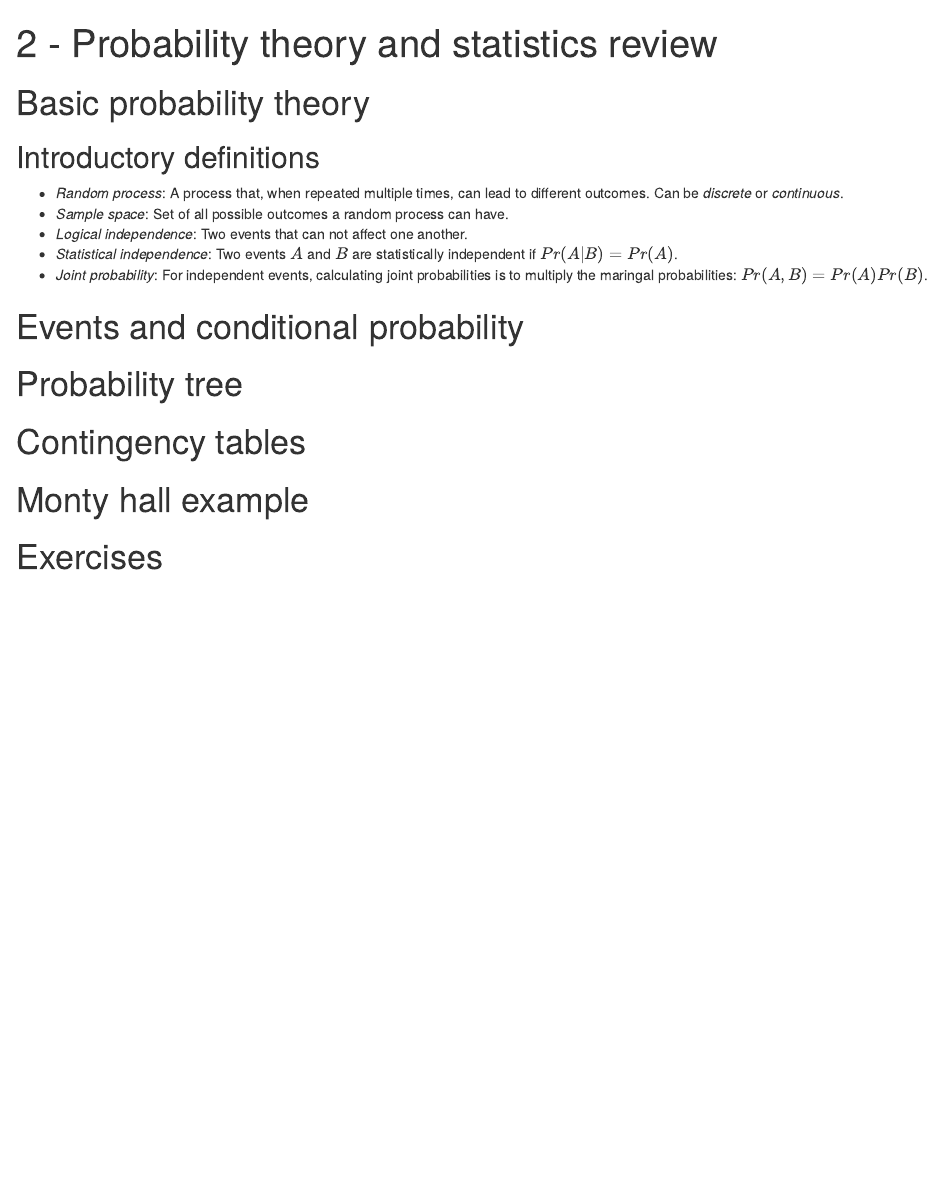
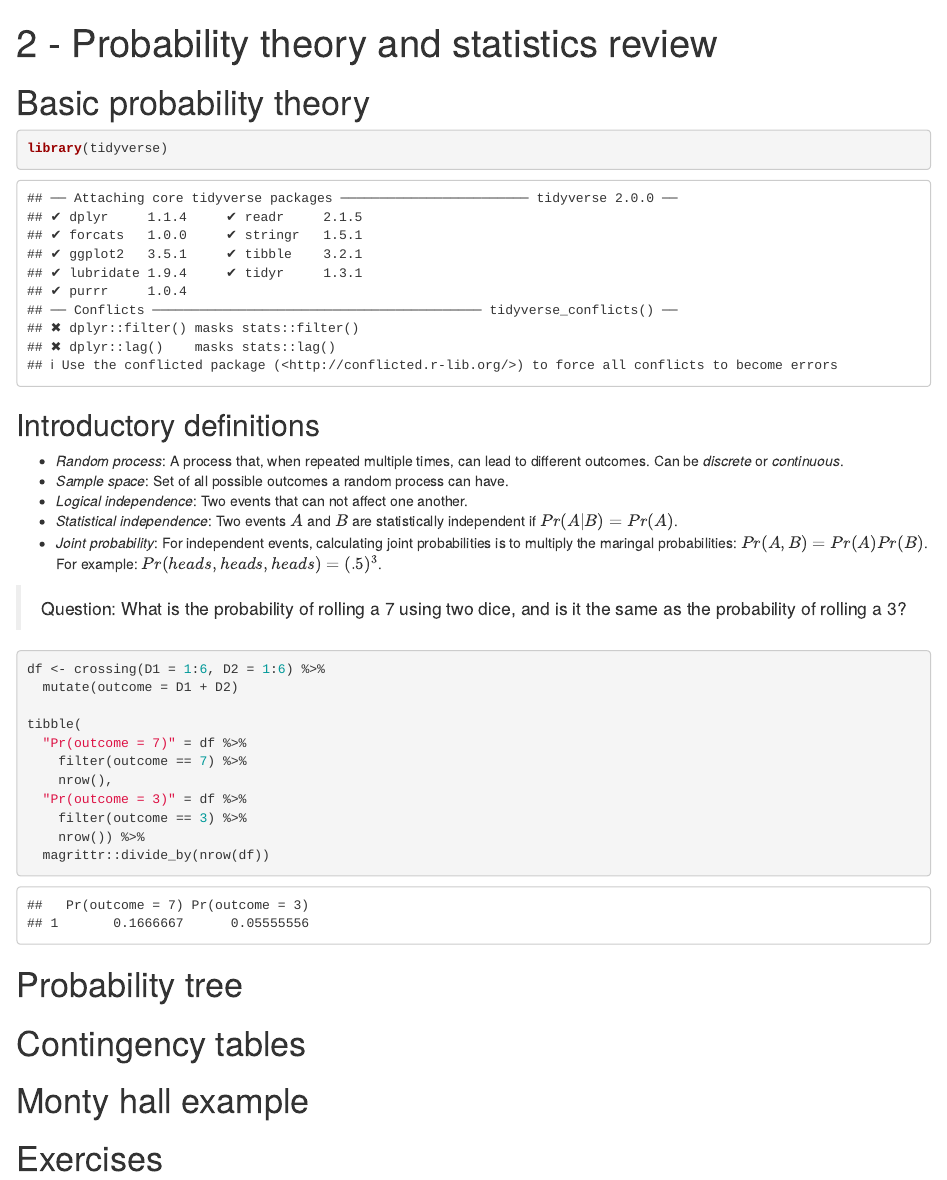
Before and after one commit to RishiSadhir/Causal-inference-The-mixtape-The-remix, an R Markdown document (2 - Probability theory and statistics review.Rmd): the page in a window 1100 px wide, from its top. Rendered offline with R 4.5, knitr and Pandoc, with nearby package versions.

Commit message:
Dice rolling code example

````diff
--- a/2 - Probability theory and statistics review.Rmd
+++ b/2 - Probability theory and statistics review.Rmd
@@ -5,15 +5,34 @@ output: html_notebook
 
 # Basic probability theory
 
+```{r setup}
+library(tidyverse)
+```
+
+
 ## Introductory definitions
 
 * *Random process*: A process that, when repeated multiple times, can lead to different outcomes. Can be _discrete_ or _continuous_.
 * *Sample space*: Set of all possible outcomes a random process can have.
 * *Logical independence*: Two events that can not affect one another.
 * *Statistical independence*: Two events $A$ and $B$ are statistically independent if $Pr(A|B) = Pr(A)$.
-* *Joint probability*: For independent events, calculating joint probabilities is to multiply the maringal probabilities: $Pr(A, B) = Pr(A)Pr(B)$.
+* *Joint probability*: For independent events, calculating joint probabilities is to multiply the maringal probabilities: $Pr(A, B) = Pr(A)Pr(B)$. For example: $Pr(heads, heads, heads) = (.5)^3$.
 
-# Events and conditional probability
+> Question: What is the probability of rolling a 7 using two dice, and is it the same as the probability of rolling a 3?
+
+```{r}
+df <- crossing(D1 = 1:6, D2 = 1:6) %>%
+  mutate(outcome = D1 + D2)
+
+tibble(
+  "Pr(outcome = 7)" = df %>%
+    filter(outcome == 7) %>%
+    nrow(),
+  "Pr(outcome = 3)" = df %>%
+    filter(outcome == 3) %>%
+    nrow()) %>%
+  magrittr::divide_by(nrow(df))
+```
 
 # Probability tree
 
````
Also changed, not shown: 2 - Probability theory and statistics review.nb.html, 1 other file.
